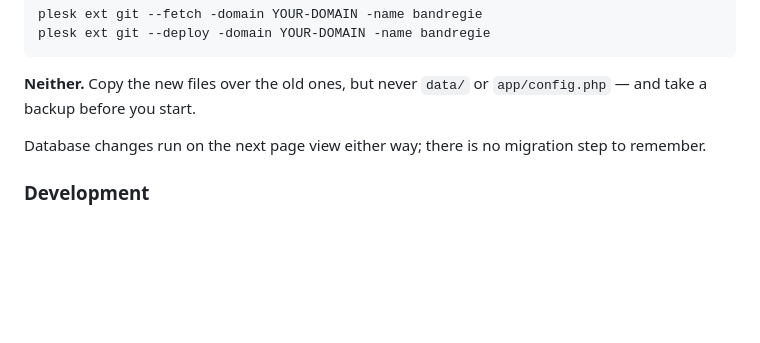
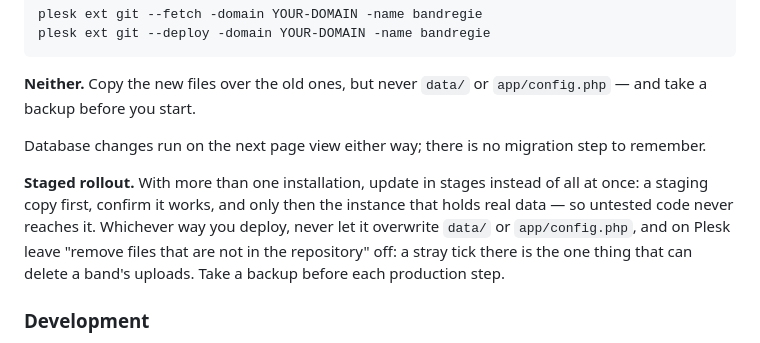
Before and after one commit to computi71/bandregie, a Markdown page: README.md, the part around the change. Drawn GitHub-style; blank space fills up the shorter version.

Commit message:
Recommend a staged rollout so untested code never reaches real data (#113)

```diff
--- a/README.md
+++ b/README.md
@@ -339,6 +339,13 @@ plesk ext git --deploy -domain YOUR-DOMAIN -name bandregie
 Database changes run on the next page view either way; there is no migration
 step to remember.
 
+**Staged rollout.** With more than one installation, update in stages instead of
+all at once: a staging copy first, confirm it works, and only then the instance
+that holds real data — so untested code never reaches it. Whichever way you
+deploy, never let it overwrite `data/` or `app/config.php`, and on Plesk leave
+"remove files that are not in the repository" off: a stray tick there is the one
+thing that can delete a band's uploads. Take a backup before each production step.
+
 ### Development
 
 For quick local work PHP's built-in server is enough — it needs no web server
```
